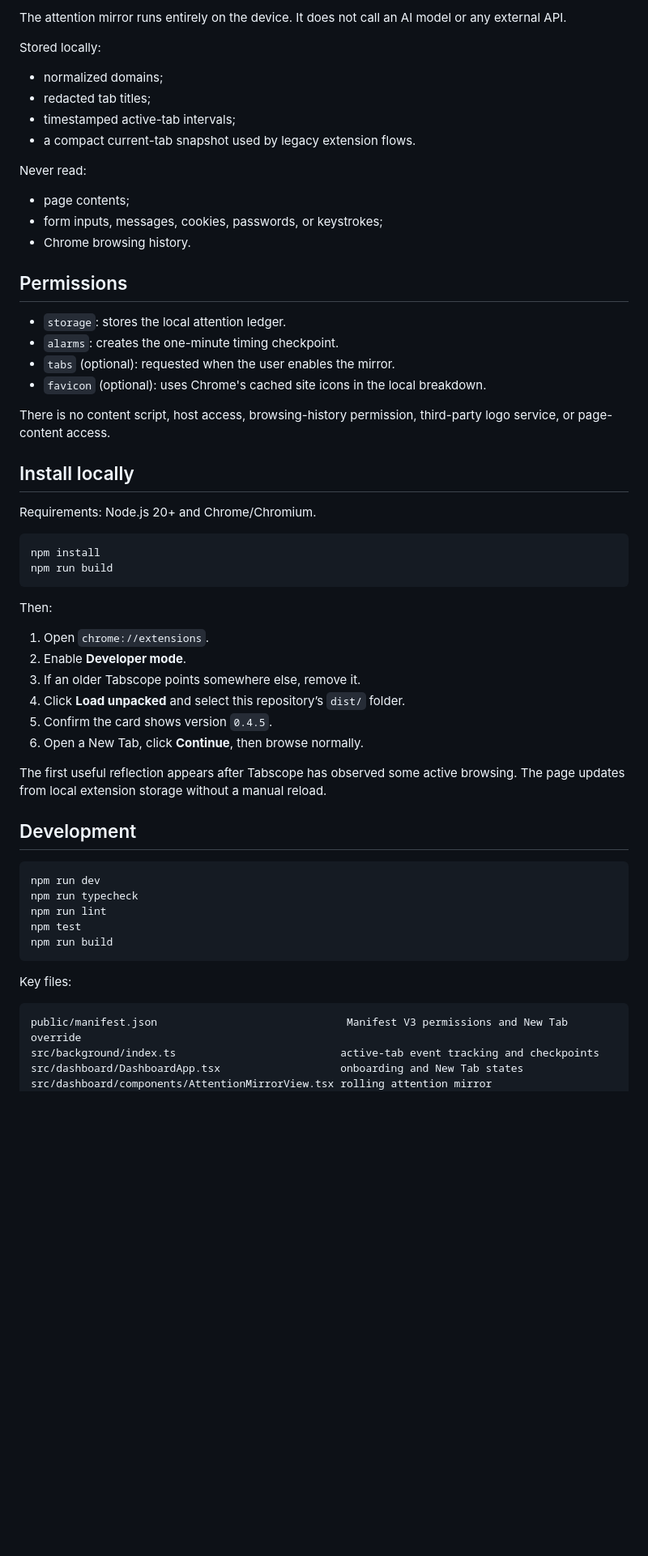
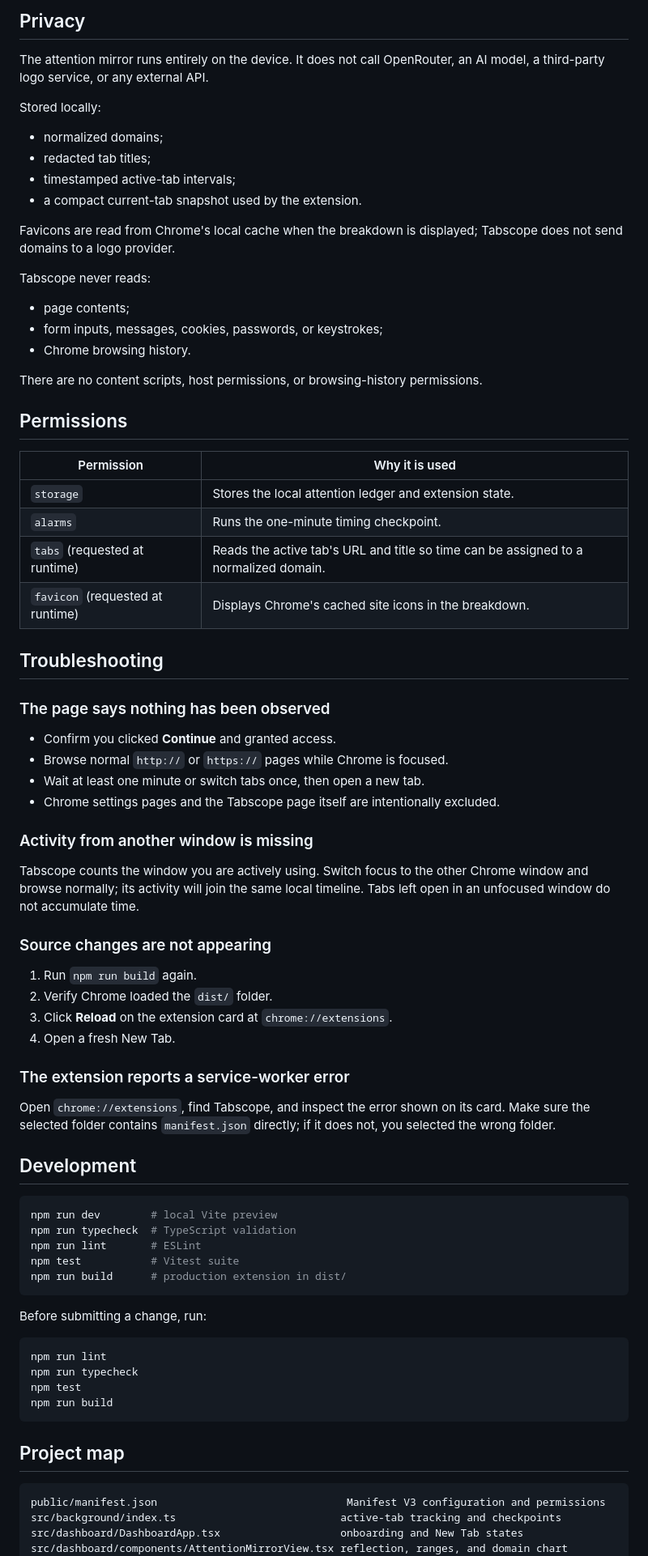
Before and after one commit to randomness11/gone, a Markdown page: README.md, the part around one of its changes. Shown at 81% size. Drawn GitHub-style; blank space fills up the shorter version.

Commit message:
docs: clarify installation and troubleshooting

````diff
--- a/README.md
+++ b/README.md
@@ -16,63 +78,82 @@ Intervals are retained locally for eight days. Existing installs begin building
 
-The attention mirror runs entirely on the device. It does not call an AI model or any external API.
+## Privacy
+
+The attention mirror runs entirely on the device. It does not call OpenRouter, an AI model, a third-party logo service, or any external API.
 
 Stored locally:
 
 - normalized domains;
 - redacted tab titles;
 - timestamped active-tab intervals;
-- a compact current-tab snapshot used by legacy extension flows.
+- a compact current-tab snapshot used by the extension.
 
-Never read:
+Favicons are read from Chrome's local cache when the breakdown is displayed; Tabscope does not send domains to a logo provider.
+
+Tabscope never reads:
 
 - page contents;
 - form inputs, messages, cookies, passwords, or keystrokes;
 - Chrome browsing history.
 
+There are no content scripts, host permissions, or browsing-history permissions.
+
 ## Permissions
 
-- `storage`: stores the local attention ledger.
-- `alarms`: creates the one-minute timing checkpoint.
-- `tabs` (optional): requested when the user enables the mirror.
-- `favicon` (optional): uses Chrome's cached site icons in the local breakdown.
+| Permission | Why it is used |
+| --- | --- |
+| `storage` | Stores the local attention ledger and extension state. |
+| `alarms` | Runs the one-minute timing checkpoint. |
+| `tabs` (requested at runtime) | Reads the active tab's URL and title so time can be assigned to a normalized domain. |
+| `favicon` (requested at runtime) | Displays Chrome's cached site icons in the breakdown. |
 
-There is no content script, host access, browsing-history permission, third-party logo service, or page-content access.
+## Troubleshooting
 
-## Install locally
+### The page says nothing has been observed
 
-Requirements: Node.js 20+ and Chrome/Chromium.
+- Confirm you clicked **Continue** and granted access.
+- Browse normal `http://` or `https://` pages while Chrome is focused.
+- Wait at least one minute or switch tabs once, then open a new tab.
+- Chrome settings pages and the Tabscope page itself are intentionally excluded.
 
-```bash
-npm install
-npm run build
-```
+### Activity from another window is missing
 
-Then:
+Tabscope counts the window you are actively using. Switch focus to the other Chrome window and browse normally; its activity will join the same local timeline. Tabs left open in an unfocused window do not accumulate time.
 
-1. Open `chrome://extensions`.
-2. Enable **Developer mode**.
-3. If an older Tabscope points somewhere else, remove it.
-4. Click **Load unpacked** and select this repository’s `dist/` folder.
-5. Confirm the card shows version `0.4.5`.
-6. Open a New Tab, click **Continue**, then browse normally.
+### Source changes are not appearing
 
-The first useful reflection appears after Tabscope has observed some active browsing. The page updates from local extension storage without a manual reload.
+1. Run `npm run build` again.
+2. Verify Chrome loaded the `dist/` folder.
+3. Click **Reload** on the extension card at `chrome://extensions`.
+4. Open a fresh New Tab.
+
+### The extension reports a service-worker error
+
+Open `chrome://extensions`, find Tabscope, and inspect the error shown on its card. Make sure the selected folder contains `manifest.json` directly; if it does not, you selected the wrong folder.
 
 ## Development
 
 ```bash
-npm run dev
+npm run dev        # local Vite preview
+npm run typecheck  # TypeScript validation
+npm run lint       # ESLint
+npm test           # Vitest suite
+npm run build      # production extension in dist/
+```
+
+Before submitting a change, run:
+
+```bash
+npm run lint
 npm run typecheck
-npm run lint
 npm test
 npm run build
 ```
 
-Key files:
+## Project map
 
 ```text
-public/manifest.json                              Manifest V3 permissions and New Tab override
-src/background/index.ts                          active-tab event tracking and checkpoints
+public/manifest.json                              Manifest V3 configuration and permissions
+src/background/index.ts                          active-tab tracking and checkpoints
 src/dashboard/DashboardApp.tsx                   onboarding and New Tab states
-src/dashboard/components/AttentionMirrorView.tsx rolling attention mirror
+src/dashboard/components/AttentionMirrorView.tsx reflection, ranges, and domain chart
 src/lib/attention.ts                             interval ledger and range summaries
````
Also changed, not shown: other parts of README.md (+69 -7 lines).
